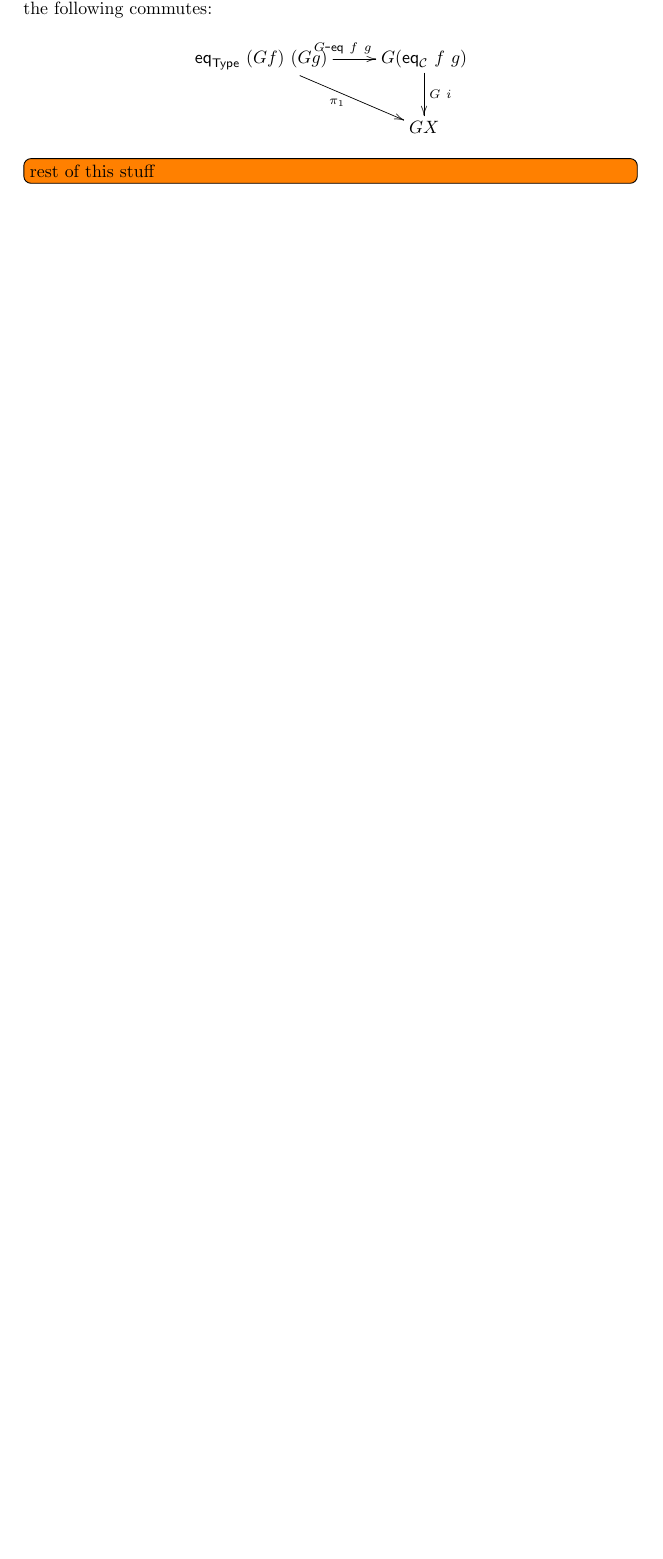
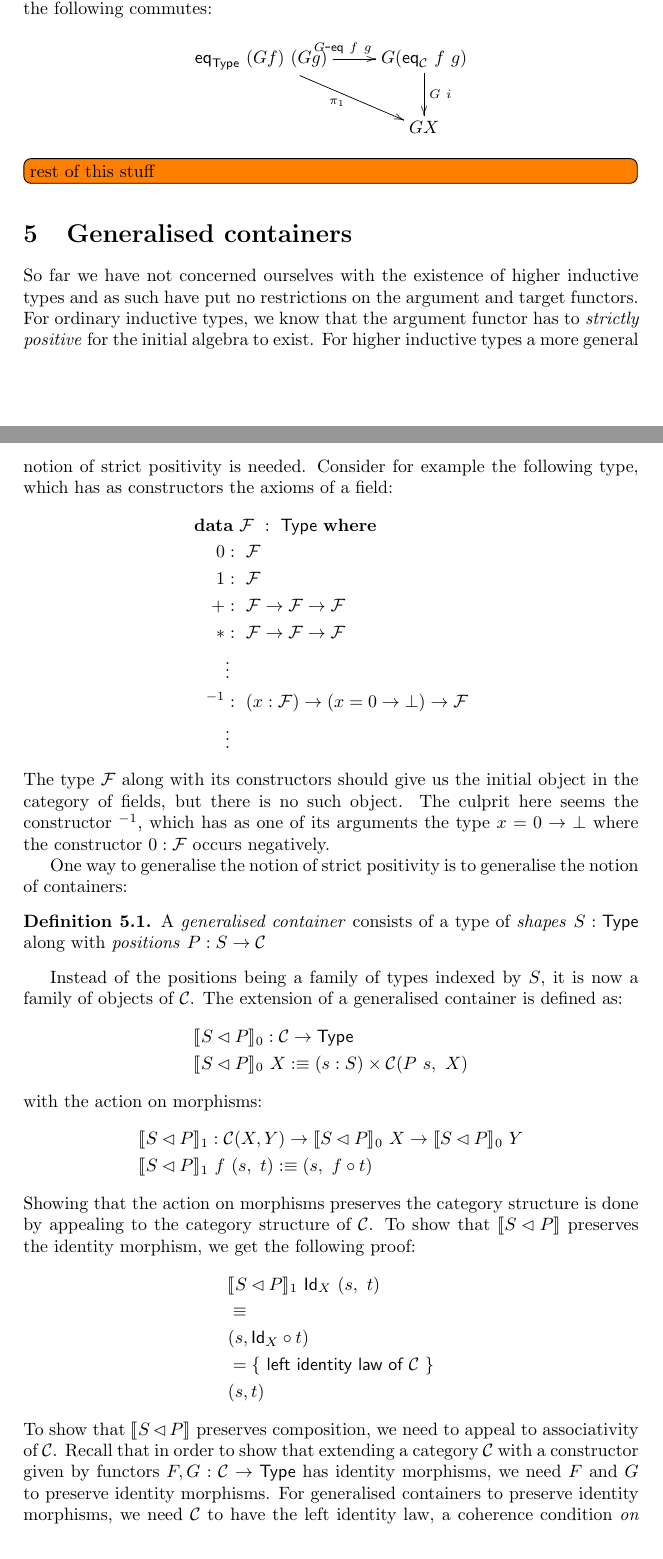
Before and after one commit to gdijkstra/second-year-report, a LaTeX document (second-year-report.tex, which reads macros.tex): part of page 22 of 23 before the commit and two parts of pages 22 and 23 of 25 after it, the two joined at a grey line, cut so that both start at the same text, the shorter picture padded with empty space. Compiled offline with pdfLaTeX.

Commit message:
Added some stuff about generalised containers and other minor things.

```diff
--- a/macros.tex
+++ b/macros.tex
@@ -155,3 +155,6 @@
 \newcommand{\Geq}{G\mbox{-}\mathsf{eq}}
 \newcommand{\reasontext}[1]{\{\ \textsf{#1}\ \}}
 \newcommand{\reasonterm}[1]{\{\ #1\ \}}
+\newcommand{\initialfield}{\mathcal{F}}
+\newcommand{\omegacat}{$(\infty,1)$-category}
+\newcommand{\omegacats}{$(\infty,1)$-categories}
--- a/second-year-report.tex
+++ b/second-year-report.tex
@@ -1369,3 +1369,75 @@ $$
 
 \todoi{rest of this stuff}
 
+\section{Generalised containers}
+\label{sec:gencontainers}
+
+So far we have not concerned ourselves with the existence of \hits and
+as such have put no restrictions on the argument and target
+functors. For \oits, we know that the argument functor has to
+\emph{strictly positive} for the initial algebra to exist. For \hits a
+more general notion of strict positivity is needed. Consider for
+example the following type, which has as constructors the axioms of a
+field:
+%
+\begin{alignat*}{2}
+&\rlap{$\data\ \initialfield\ :\ \Type\ \where$} \\
+&&\ \ 0        &:\ \initialfield \\
+&&\ \ 1        &:\ \initialfield \\
+&&\ \ +        &:\ \initialfield \to \initialfield \to \initialfield \\
+&&\ \ *        &:\ \initialfield \to \initialfield \to \initialfield \\
+&&&\vdots \\
+&&\ \ ^{-1}     &:\ (x : \initialfield) \to (x = 0 \to \bot) \to \initialfield \\
+&&&\vdots
+\end{alignat*}
+%
+The type $\initialfield$ along with its constructors should give us
+the initial object in the category of fields, but there is no such
+object. The culprit here seems the constructor $^{-1}$, which has as
+one of its arguments the type $x = 0 \to \bot$ where the constructor
+$0 : \initialfield$ occurs negatively.
+
+One way to generalise the notion of strict positivity is to generalise
+the notion of containers:
+%
+\begin{defn}
+  A \emph{generalised container} consists of a type of \emph{shapes}
+  $S : \Type$ along with \emph{positions} $P : S \to \C$
+\end{defn}
+%
+Instead of the positions being a family of types indexed by $S$, it is
+now a family of objects of $\C$. The extension of a generalised
+container is defined as:
+%
+\begin{align*}
+  &\cext{S}{P}_0 : \C \to \Type \\
+  &\cext{S}{P}_0 \ X \ddefeq (s : S) \times \C(P \ s,\ X)
+\end{align*}
+%
+with the action on morphisms:
+%
+\begin{align*}
+  &\cext{S}{P}_1 : \C(X , Y) \to \cext{S}{P}_0 \ X \to \cext{S}{P}_0 \ Y \\
+  &\cext{S}{P}_1 \ f \ (s ,\ t) \ddefeq (s ,\ f \circ t)
+\end{align*}
+%
+Showing that the action on morphisms preserves the category structure
+is done by appealing to the category structure of $\C$. To show that
+$\cext{S}{P}$ preserves the identity morphism, we get the following
+proof:
+%
+\begin{align*}
+&\cext{S}{P}_1 \ \Id{X} \ (s ,\ t) \\
+&\defeq \\
+&(s , \Id{X} \circ t) \\
+&= \reasontext{left identity law of $\C$} \\
+&(s, t)
+\end{align*}
+%
+To show that $\cext{S}{P}$ preserves composition, we need to appeal to
+associativity of $\C$. Recall that in order to show that extending a
+category $\C$ with a constructor given by functors
+$F, G : \C \to \Type$ has identity morphisms, we need $F$ and $G$ to
+preserve identity morphisms. For generalised containers to preserve
+identity morphisms, we need $\C$ to have the left identity law, a
+coherence condition \emph{on} identity morphisms. Similarly, to show
```
Also changed, not shown: second-year-report.tex (30 more changed lines).
